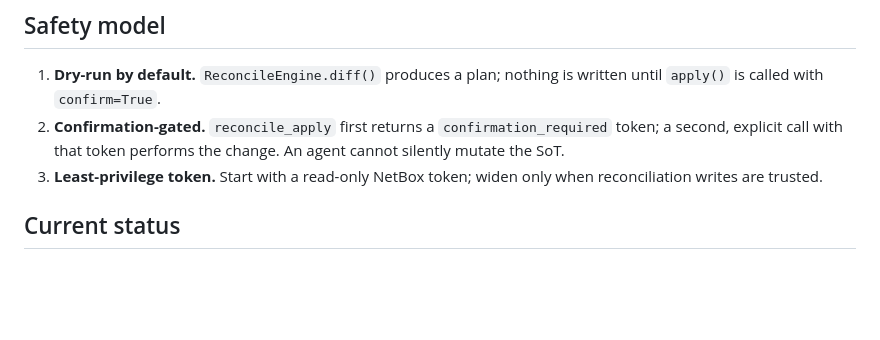
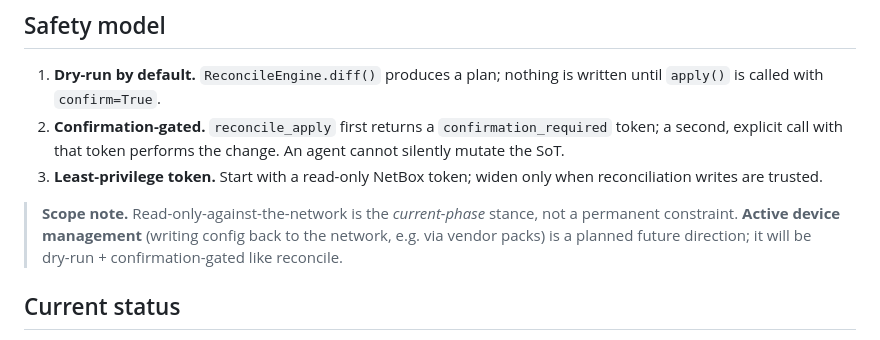
Before and after one commit to freed-dev-llc/argus, a Markdown page: docs/ARCHITECTURE.md, the part around the change. GitHub-like rendering; blank space fills up the shorter version.

```diff
--- a/docs/ARCHITECTURE.md
+++ b/docs/ARCHITECTURE.md
@@ -80,6 +80,10 @@ Both call the same underlying tool functions, so behavior can't drift between th
 3. **Least-privilege token.** Start with a read-only NetBox token; widen only when
    reconciliation writes are trusted.
 
+> **Scope note.** Read-only-against-the-network is the *current-phase* stance, not a permanent
+> constraint. **Active device management** (writing config back to the network, e.g. via vendor
+> packs) is a planned future direction; it will be dry-run + confirmation-gated like reconcile.
+
 ## Current status
 
 Implemented and validated end-to-end against a live UniFi network + NetBox 4.6: the UniFi
```
Also changed, not shown: docs/ROADMAP.md (+8 -0 lines).
